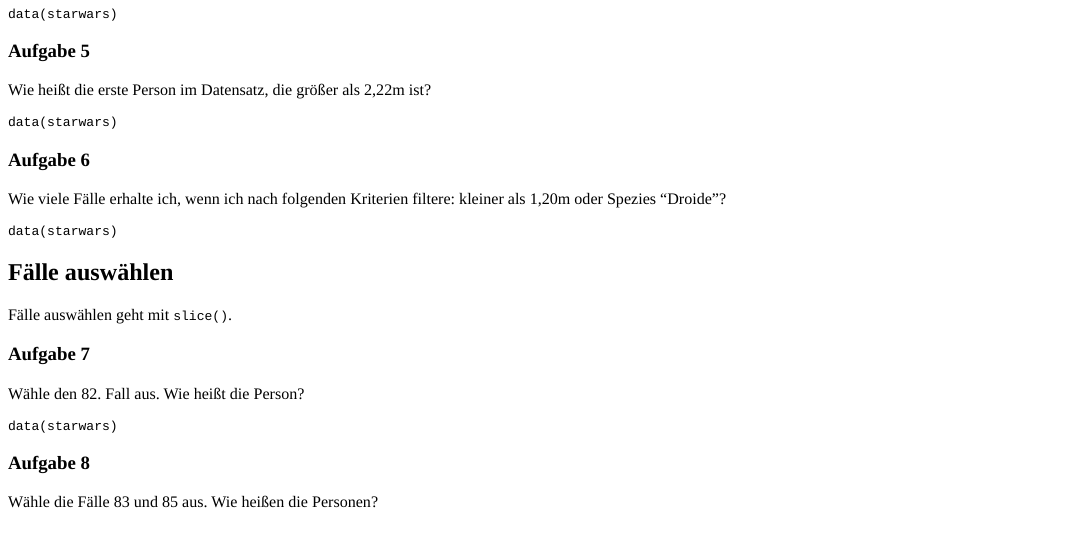
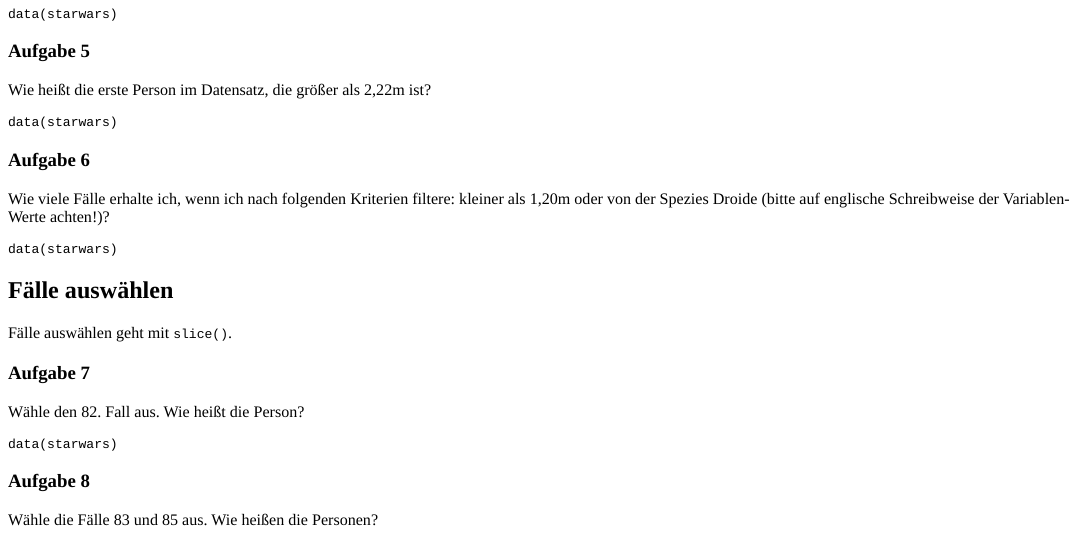
Before and after one commit to strengejacke/RKurs, an R Markdown document (inst/tutorials/Hausaufgabe_02/Hausaufgabe_02.Rmd): the page in a window 1100 px wide, from 830 px down. The pictures show the output file inst/tutorials/Hausaufgabe_02/Hausaufgabe_02.html that the author committed with the source, opened offline.

Commit message:
Bessere Erklärung der Aufgabe

````diff
--- a/inst/tutorials/Hausaufgabe_02/Hausaufgabe_02.Rmd
+++ b/inst/tutorials/Hausaufgabe_02/Hausaufgabe_02.Rmd
@@ -131,7 +131,7 @@
 
 ### Aufgabe 6
 
-Wie viele Fälle erhalte ich, wenn ich nach folgenden Kriterien filtere: kleiner als 1,20m oder Spezies "Droide"?
+Wie viele Fälle erhalte ich, wenn ich nach folgenden Kriterien filtere: kleiner als 1,20m oder von der Spezies Droide (bitte auf englische Schreibweise der Variablen-Werte achten!)?
 
 ```{r exercise6, exercise=TRUE, exercise.eval=FALSE}
 data(starwars)
````
Also changed, not shown: inst/tutorials/Hausaufgabe_02/Hausaufgabe_02.html.
